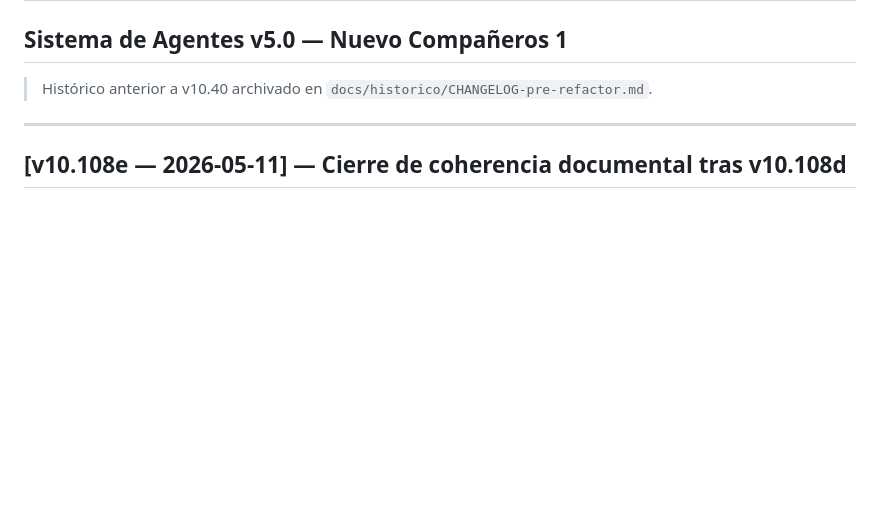
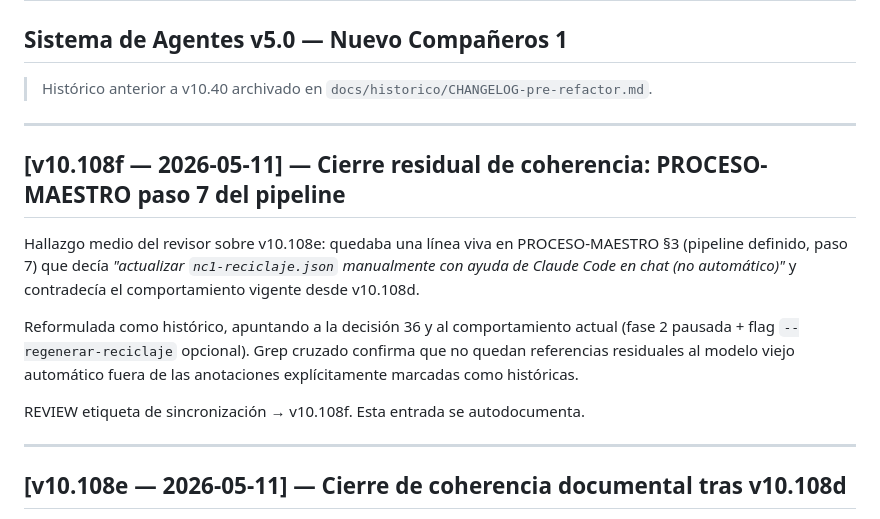
Before and after one commit to adminmc2/agentes_GDC1, a Markdown page: CHANGELOG.md, the part around the change. GitHub-like rendering; blank space fills up the shorter version.

```diff
--- a/CHANGELOG.md
+++ b/CHANGELOG.md
@@ -2,6 +2,16 @@
 ## Sistema de Agentes v5.0 — Nuevo Compañeros 1
 
 > Histórico anterior a v10.40 archivado en `docs/historico/CHANGELOG-pre-refactor.md`.
+
+---
+
+## [v10.108f — 2026-05-11] — Cierre residual de coherencia: PROCESO-MAESTRO paso 7 del pipeline
+
+Hallazgo medio del revisor sobre v10.108e: quedaba una línea viva en PROCESO-MAESTRO §3 (pipeline definido, paso 7) que decía *"actualizar `nc1-reciclaje.json` manualmente con ayuda de Claude Code en chat (no automático)"* y contradecía el comportamiento vigente desde v10.108d.
+
+Reformulada como histórico, apuntando a la decisión 36 y al comportamiento actual (fase 2 pausada + flag `--regenerar-reciclaje` opcional). Grep cruzado confirma que no quedan referencias residuales al modelo viejo automático fuera de las anotaciones explícitamente marcadas como históricas.
+
+REVIEW etiqueta de sincronización → v10.108f. Esta entrada se autodocumenta.
 
 ---
 
```
Also changed, not shown: PROCESO-MAESTRO.md (+1 -1 lines), REVIEW.md (+1 -1 lines).
